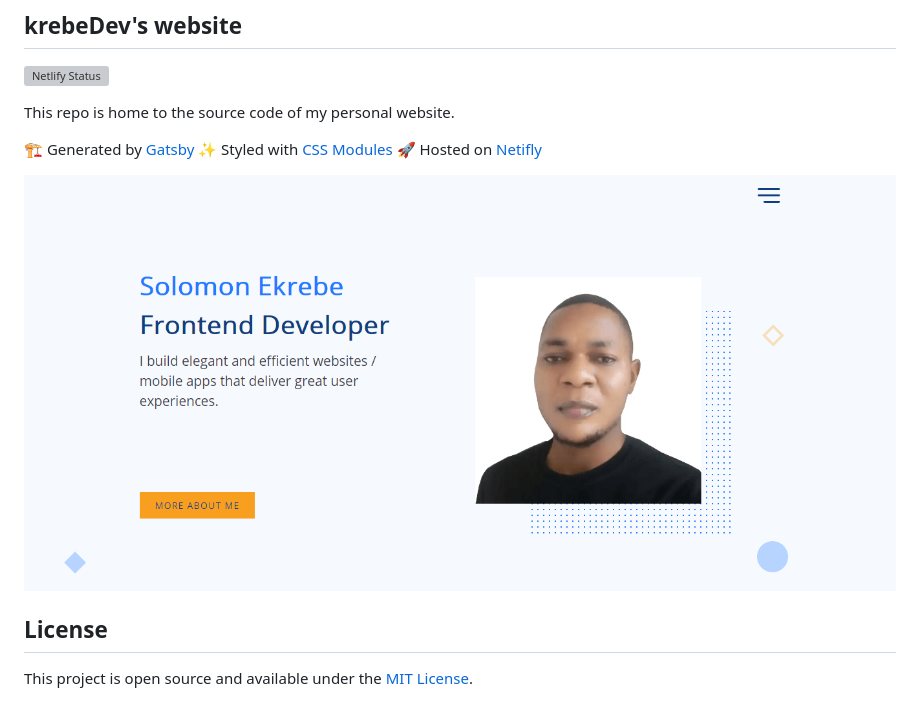
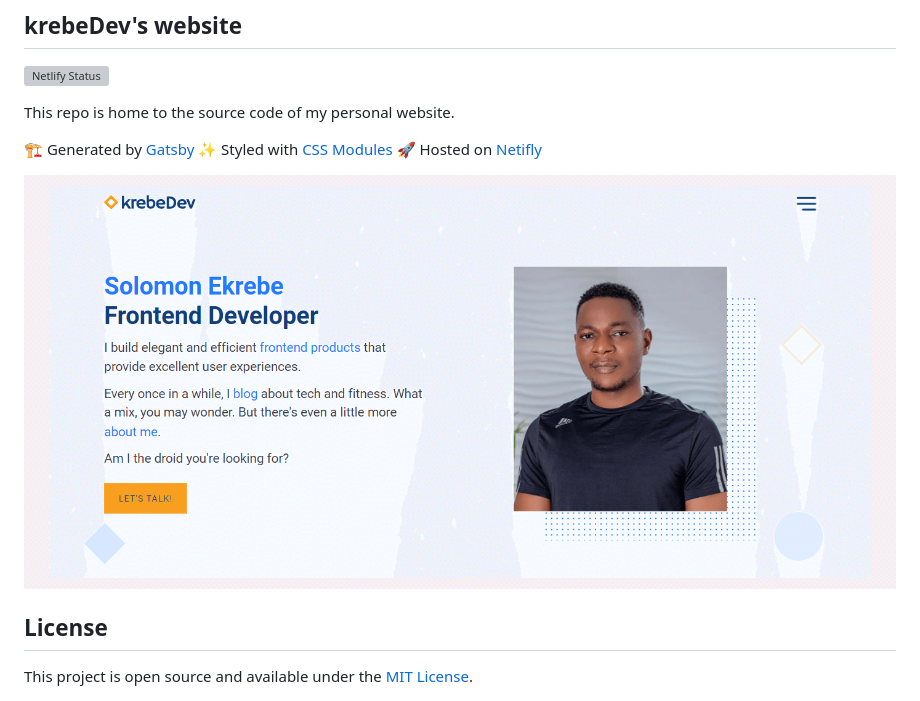
Before and after one commit to krebeDev/krebe.dev, a Markdown page: README.md, the part around the change. Drawn GitHub-style; pictures changed too: src/images/desktop-preview.png (added), src/images/krebeDev.png (deleted); grey boxes are pictures that could not be loaded.

```diff
--- a/README.md
+++ b/README.md
@@ -6,7 +6,7 @@ This repo is home to the source code of my personal website.
 
 🏗️ Generated by [Gatsby](http://gatsbyjs.org/) ✨ Styled with [CSS Modules](https://github.com/css-modules/css-modules) 🚀 Hosted on [Netifly](https://www.netlify.com/)
 
-![krebeDev website screenshot](./src/images/krebeDev.png)
+![krebeDev website screenshot](./src/images/desktop-preview.png)
 
 ## License
 
```
Also changed, not shown: src/images/solomon-ekrebe.png (deleted), 2 other files.
